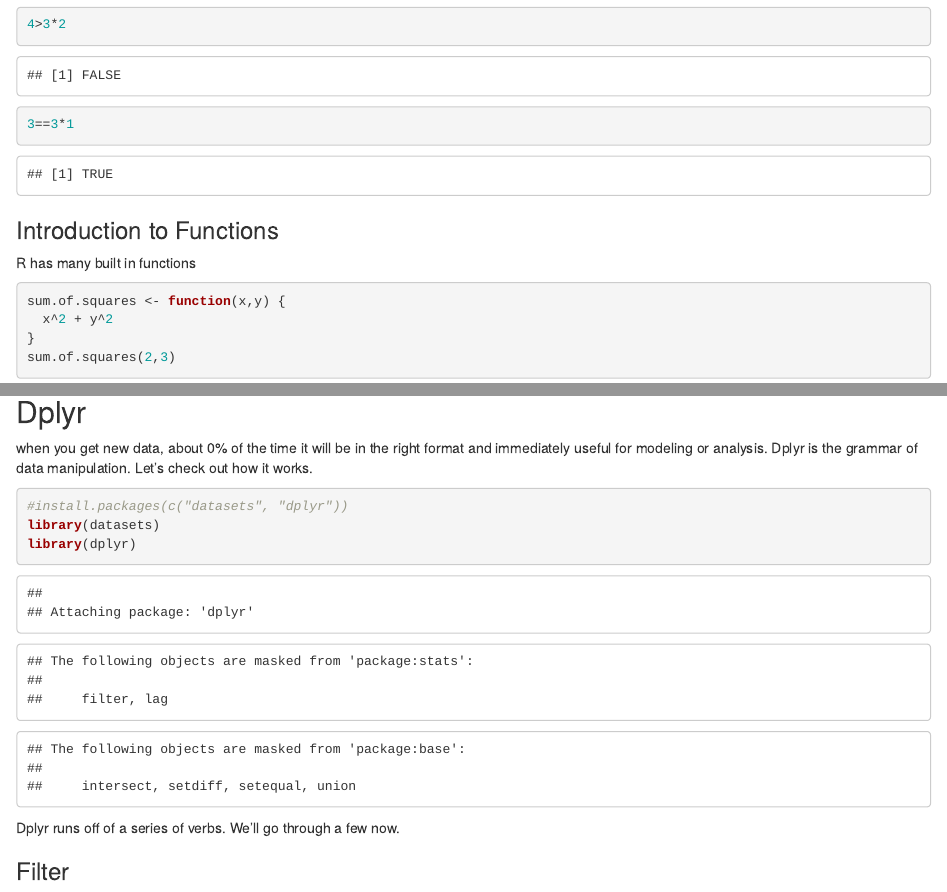
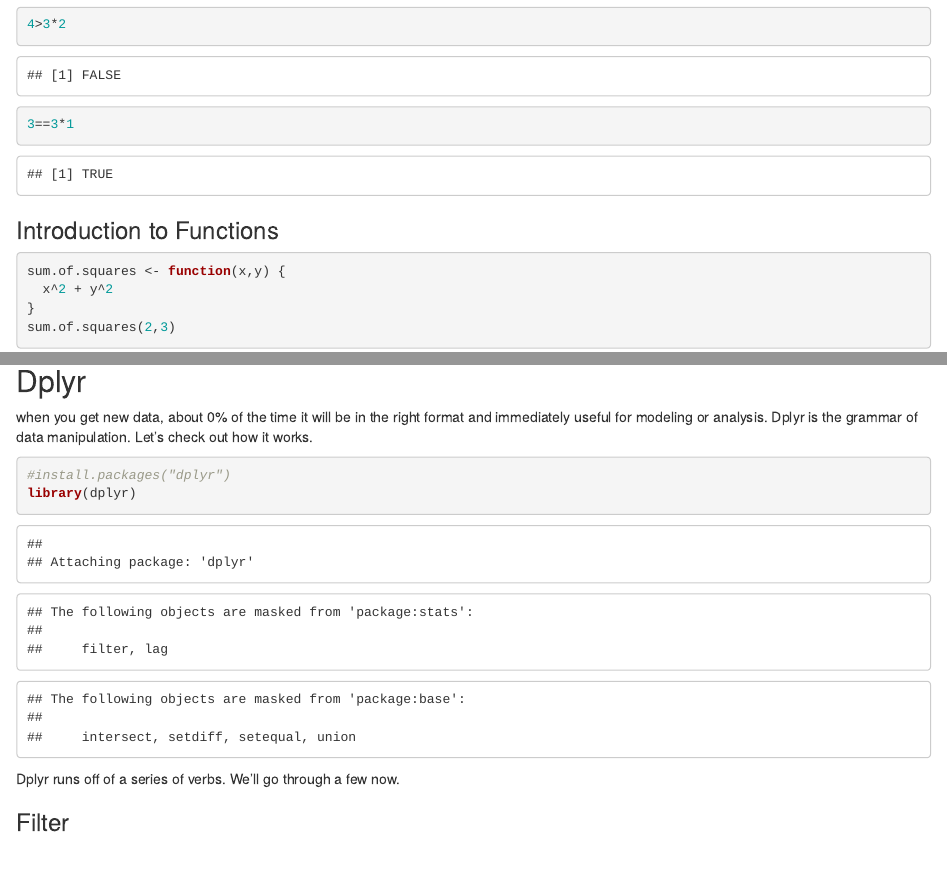
Before and after one commit to dsiufl/R-Workshops, an R Markdown document (R0.Rmd): the page in a window 1100 px wide, from 4170 px down, and a second part further down, joined at a grey line. Rendered offline with R 4.5, knitr and Pandoc, with nearby package versions; drawn as R Markdown's standard HTML page in place of the format the file asks for.

Commit message:
Updated R0

````diff
--- a/R0.Rmd
+++ b/R0.Rmd
@@ -167,7 +167,6 @@
 
 
 ### Introduction to Functions
-R has many built in functions
 
 ```{r}
 sum.of.squares <- function(x,y) {
@@ -203,8 +202,7 @@
 
 
 ```{r}
-#install.packages(c("datasets", "dplyr"))
-library(datasets)
+#install.packages("dplyr")
 library(dplyr)
 ```
 
````
Also changed, not shown: R0.html.
